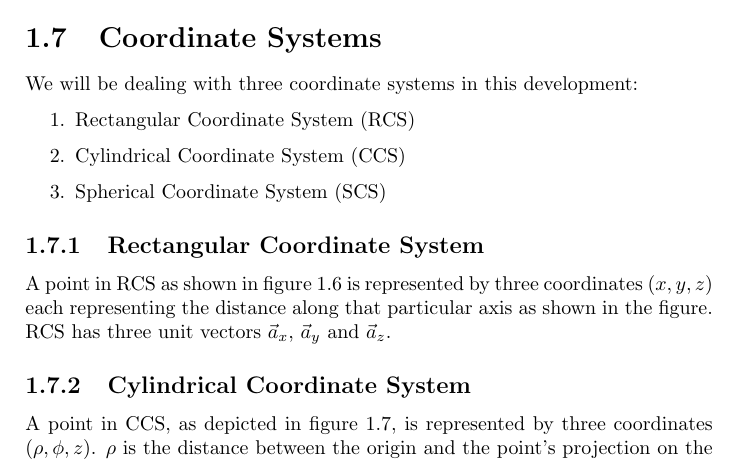
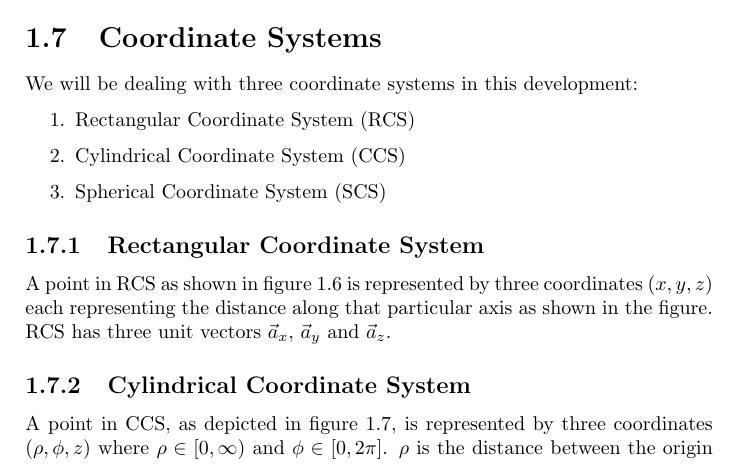
Before and after one commit to moazin/electromagnetic-theory-notes, a LaTeX book (electromagnetics.tex, which reads chapters/chapter-1/vector-basics.tex): part of page 14 of 16, cut so that both start at the same text. Compiled offline with pdfLaTeX.

Commit message:
adds intervals to rho and phi definition in ccs

```diff
--- a/chapters/chapter-1/vector-basics.tex
+++ b/chapters/chapter-1/vector-basics.tex
@@ -232,7 +232,7 @@
             A point in RCS as shown in figure~\ref{fig:point-rcs} is represented by three coordinates $\left(x, y, z\right)$ each representing the distance along that particular axis as shown in the figure. RCS has three unit vectors $\vec{a}_x$, $\vec{a}_y$ and $\vec{a}_z$.
         \subsection{Cylindrical Coordinate System}
             \input{chapters/chapter-1/diagrams/point-ccs}
-            A point in CCS, as depicted in figure~\ref{fig:pointinccs}, is represented by three coordinates $\left(\rho, \phi, z\right)$. $\rho$ is the distance between the origin and the point's projection on the $xy$ plane. $\phi$ is the angle between the x-axis and the $\rho$ line. $z$ is the distance between the point and it's projection on the $xy$ plane. The three unit vectors in this coordinate system are $\vec{a}_\rho$, $\vec{a}_\phi$ and $\vec{a}_z$. $\vec{a}_z$ is the same as in RCS. $\vec{a}_\rho$ takes the direction along the $\rho$ line, and $\vec{a}_\phi$ takes the direction of increasing $\phi$.
+            A point in CCS, as depicted in figure~\ref{fig:pointinccs}, is represented by three coordinates $\left(\rho, \phi, z\right)$ where $\rho \in [0, \infty)$ and $\phi \in [0, 2\pi]$. $\rho$ is the distance between the origin and the point's projection on the $xy$ plane. $\phi$ is the angle between the x-axis and the $\rho$ line. $z$ is the distance between the point and it's projection on the $xy$ plane. The three unit vectors in this coordinate system are $\vec{a}_\rho$, $\vec{a}_\phi$ and $\vec{a}_z$. $\vec{a}_z$ is the same as in RCS. $\vec{a}_\rho$ takes the direction along the $\rho$ line, and $\vec{a}_\phi$ takes the direction of increasing $\phi$.
 
             Let's write out the equations to convert $(x, y, z)$ to $(\rho, \phi, z)$ and back.
             \begin{align}
```
Also changed, not shown: electromagnetics.pdf.
